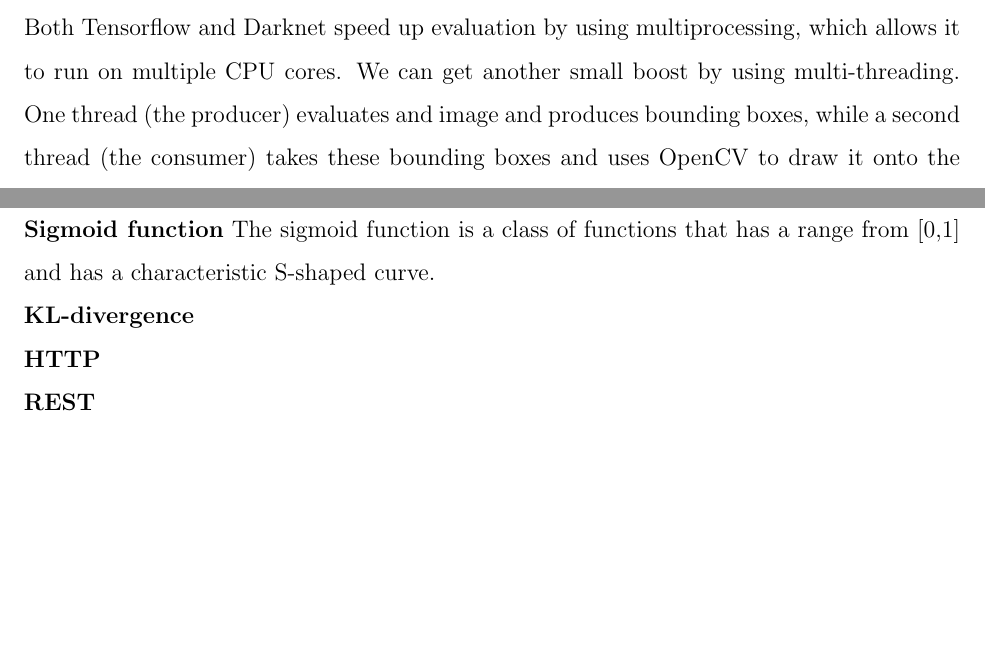
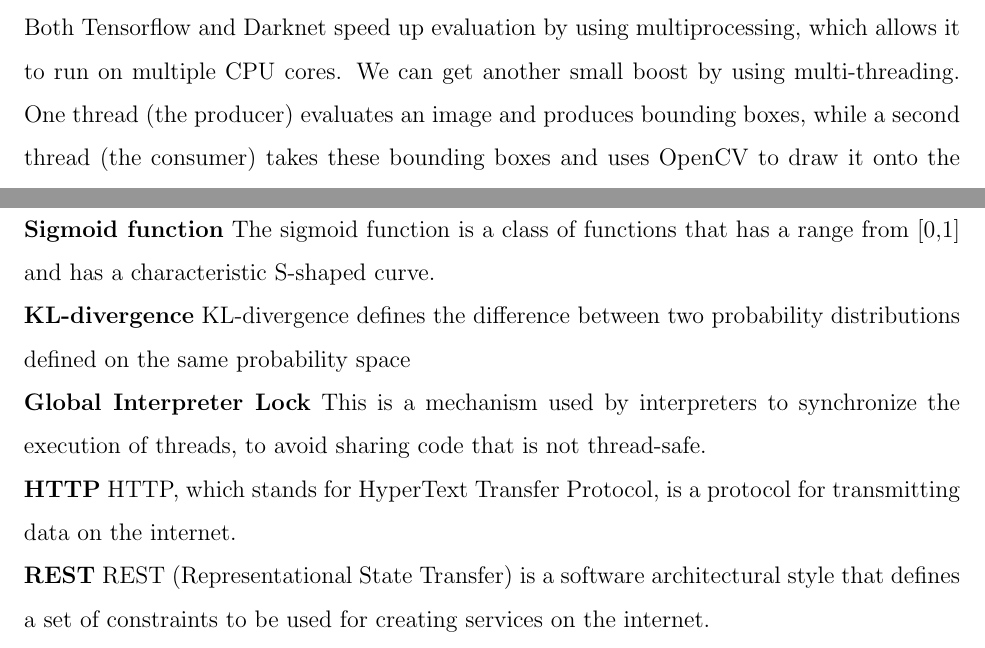
Before and after one commit to favre49/PS1-FinalReport, a LaTeX document (report.tex): two parts of pages 19 and 26 of 26, joined at a grey line, cut so that both start at the same text, the shorter picture padded with empty space. Compiled offline with pdfLaTeX.

Commit message:
More figures, more glossary

```diff
--- a/report.tex
+++ b/report.tex
@@ -400,7 +400,7 @@
 
 \subsubsection{Multithreading}
 
-Both Tensorflow and Darknet speed up evaluation by using multiprocessing, which allows it to run on multiple CPU cores. We can get another small boost by using multi-threading. One thread (the producer) evaluates and image and produces bounding boxes, while a second thread (the consumer) takes these bounding boxes and uses OpenCV to draw it onto the video feed and write it to an output file (or video stream). It is important to note that the concurrency produced by multithreading is not ideal in Python, due to the Global Interpreter Lock.
+Both Tensorflow and Darknet speed up evaluation by using multiprocessing, which allows it to run on multiple CPU cores. We can get another small boost by using multi-threading. One thread (the producer) evaluates an image and produces bounding boxes, while a second thread (the consumer) takes these bounding boxes and uses OpenCV to draw it onto the video feed and write it to an output file (or video stream). It is important to note that the concurrency produced by multithreading is not ideal in Python, due to the Global Interpreter Lock.
 
 \subsection{Model Deployment}
 
@@ -607,11 +607,13 @@
 
 \noindent \textbf{Sigmoid function} The sigmoid function is a class of functions that has a range from [0,1] and has a characteristic S-shaped curve.
 
-\noindent \textbf{KL-divergence}
+\noindent \textbf{KL-divergence} KL-divergence defines the difference between two probability distributions defined on the same probability space
 
-\noindent \textbf{HTTP}
+\noindent \textbf{Global Interpreter Lock} This is a mechanism used by interpreters to synchronize the execution of threads, to avoid sharing code that is not thread-safe.
 
-\noindent \textbf{REST}
+\noindent \textbf{HTTP} HTTP, which stands for HyperText Transfer Protocol, is a protocol for transmitting data on the internet.
+
+\noindent \textbf{REST} REST (Representational State Transfer) is a software architectural style that defines a set of constraints to be used for creating services on the internet.
 
 \pagebreak
 
```
Also changed, not shown: assets/SSD_MAP_CDAC.png (added), assets/SSD_MAP_KITTI.png (added), assets/SSD_fig1.png (added), assets/SSD_fig2.png (added), assets/YOLO_MAP_CDAC.png (added), assets/YOLO_MAP_KITTI.png (added), assets/yolo_fig1.jpg (added), assets/yolo_fig2.jpg (added).
